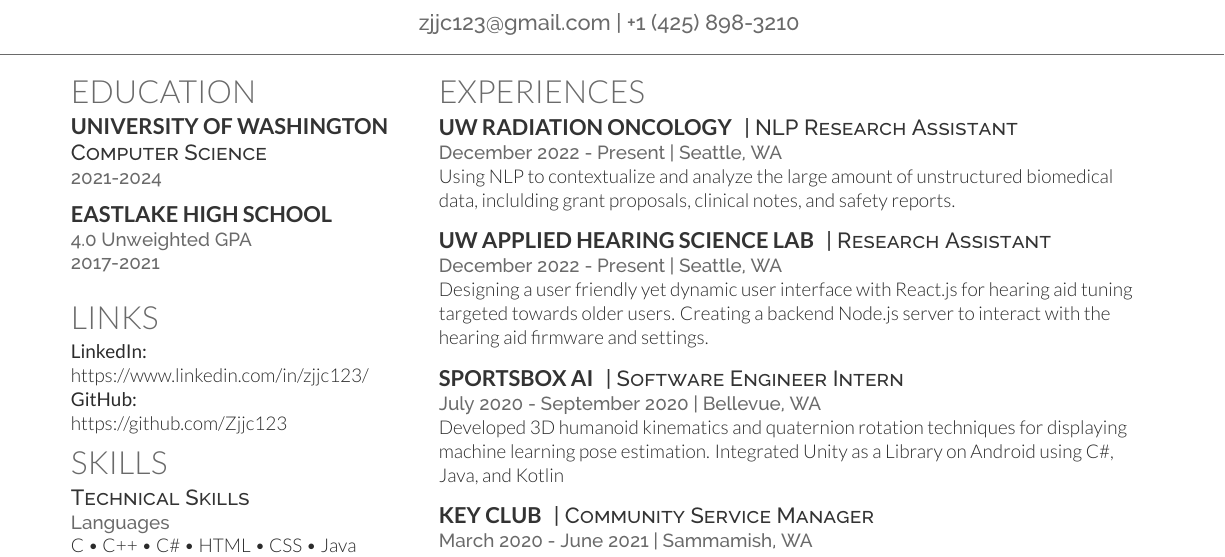
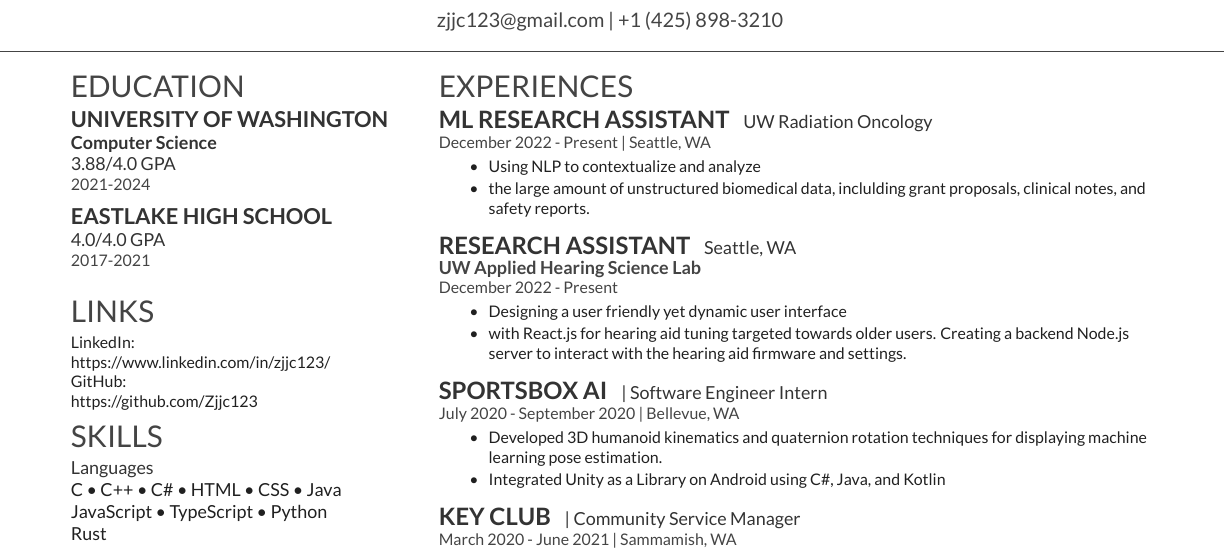
Before and after one commit to Zjjc123/resume, a LaTeX document (main.tex, which reads main.cls): part of the page, cut so that both start at the same text. Compiled offline with XeLaTeX.

Commit message:
Main checkpoint

```diff
--- a/main.cls
+++ b/main.cls
@@ -18,13 +18,13 @@
 % Color definitions
 \usepackage[usenames,dvipsnames]{xcolor}
 \definecolor{date}{HTML}{666666}
-\definecolor{primary}{HTML}{2b2b2b}
-\definecolor{headings}{HTML}{6A6A6A}
+\definecolor{primary}{HTML}{202020}
+\definecolor{headings}{HTML}{444444}
 \definecolor{subheadings}{HTML}{333333}
 
 % Set main fonts
 \usepackage{fontspec}
-\setmainfont[Color=primary, Path = fonts/lato/,BoldItalicFont=Lato-RegIta,BoldFont=Lato-Reg,ItalicFont=Lato-LigIta]{Lato-Lig}
+\setmainfont[Color=primary, Path = fonts/lato/,BoldItalicFont=Lato-RegIta,BoldFont=Lato-Reg,ItalicFont=Lato-LigIta]{Lato-Reg}
 \setsansfont[Scale=MatchLowercase,Mapping=tex-text, Path = fonts/raleway/]{Raleway-ExtraLight}
 
 % Date command
@@ -33,20 +33,20 @@
 \setlength{\TPHorizModule}{1mm}
 \setlength{\TPVertModule}{1mm}
 \newcommand{\lastupdated}{\begin{textblock}{60}(155,5)
-\color{date}\fontspec[Path = fonts/raleway/]{Raleway-ExtraLight}\fontsize{8pt}{10pt}\selectfont
+\color{date}\fontspec[Path = fonts/lato/]{Lato-Lig}\fontsize{8pt}{10pt}\selectfont
 Last Updated on \today
 \end{textblock}}
 
 % Name command
 \newcommand{\namesection}[3]{
 \centering{
-\fontsize{40pt}{60pt}
-\fontspec[Path = fonts/lato/]{Lato-Hai}\selectfont #1
+\fontsize{30pt}{50pt}
+\fontspec[Path = fonts/lato/]{Lato-Bol}\selectfont #1
 \fontspec[Path = fonts/lato/]{Lato-Lig}\selectfont #2
 } \\[5pt]
 \centering{
 \color{headings}
-\fontspec[Path = fonts/raleway/]{Raleway-Medium}\fontsize{11pt}{14pt}\selectfont #3}
+\fontspec[Path = fonts/lato/]{Lato-Reg}\fontsize{10pt}{12pt}\selectfont #3}
 \noindent\makebox[\linewidth]{\color{headings}\rule{\paperwidth}{0.4pt}}
 \vspace{-15pt}
 }
--- a/main.tex
+++ b/main.tex
@@ -36,12 +36,13 @@
 \section{Education}
 
 \subsection{University of Washington}
-\descript{Computer Science}
+\descriptbold{Computer Science}
+\descript{3.88/4.0 GPA}
 \location{2021-2024}
 \sectionsep
 
 \subsection{Eastlake High School}
-\location{\textbf{4.0 Unweighted GPA}}
+\descript{\textbf{4.0/4.0 GPA}}
 \location{2017-2021}
 \sectionsep
 
@@ -64,8 +65,7 @@
 
 \section{Skills}
 
-\descript{Technical Skills}
-\location{Languages}
+\descript{Languages}
 C \textbullet{}   C++ \textbullet{} C\# \textbullet{} HTML \textbullet{} CSS \textbullet{} Java \\
 JavaScript \textbullet{} TypeScript \textbullet{} Python \\
 Rust
@@ -110,30 +110,36 @@
 %%%%%%%%%%%%%%%%%%%%%%%%%%%%%%%%%%%%%%
 \section{Experiences}
 
-\runsubsection{UW Radiation Oncology}
-\descript{| NLP Research Assistant }
+\runsubsection{ML Research Assistant}
+\descript{UW Radiation Oncology}
 \location{December 2022 - Present | Seattle, WA}
-Using NLP to contextualize and analyze the large amount of unstructured biomedical data, inclulding grant proposals, clinical notes, and safety reports.
-
+\vspace{10pt}
+\begin{tightemize}
+    \item Using NLP to contextualize and analyze
+    \item the large amount of unstructured biomedical data, inclulding grant proposals, clinical notes, and safety reports.
+\end{tightemize}
 \sectionsep
 
-\runsubsection{UW Applied Hearing Science Lab}
-\descript{| Research Assistant }
-\location{December 2022 - Present | Seattle, WA}
-
-Designing a user friendly yet dynamic user interface with React.js for hearing aid tuning targeted towards older users. Creating a backend Node.js server to interact with the hearing aid firmware and settings.
-
+\runsubsection{Research Assistant}
+\descript{Seattle, WA}
+\locationbold{UW Applied Hearing Science Lab}
+\location{December 2022 - Present}
+\begin{tightemize}
+    \item Designing a user friendly yet dynamic user interface
+    \item with React.js for hearing aid tuning targeted towards older users. Creating a backend Node.js server to interact with the hearing aid firmware and settings.
+\end{tightemize}
 \sectionsep
 
 \runsubsection{Sportsbox AI}
 \descript{| Software Engineer Intern }
 \location{July 2020 - September 2020 | Bellevue, WA}
-Developed 3D humanoid kinematics and quaternion rotation techniques
+\begin{tightemize}
+    \item Developed 3D humanoid kinematics and quaternion rotation techniques
 for displaying machine learning pose estimation.
-Integrated Unity as a Library on Android using C\#, Java, and Kotlin
+    \item Integrated Unity as a Library on Android using C\#, Java, and Kotlin
+\end{tightemize}
 \sectionsep
 
 \runsubsection{Key Club}
 \descript{| Community Service Manager }
 \location{March 2020 - June 2021 | Sammamish, WA}
-Created a website for 3000+ students at my high school to track service hours by using JavaScript, React, and Firebase.
```
Also changed, not shown: main.pdf, main.cls (20 more changed lines), main.tex (10 more changed lines).
